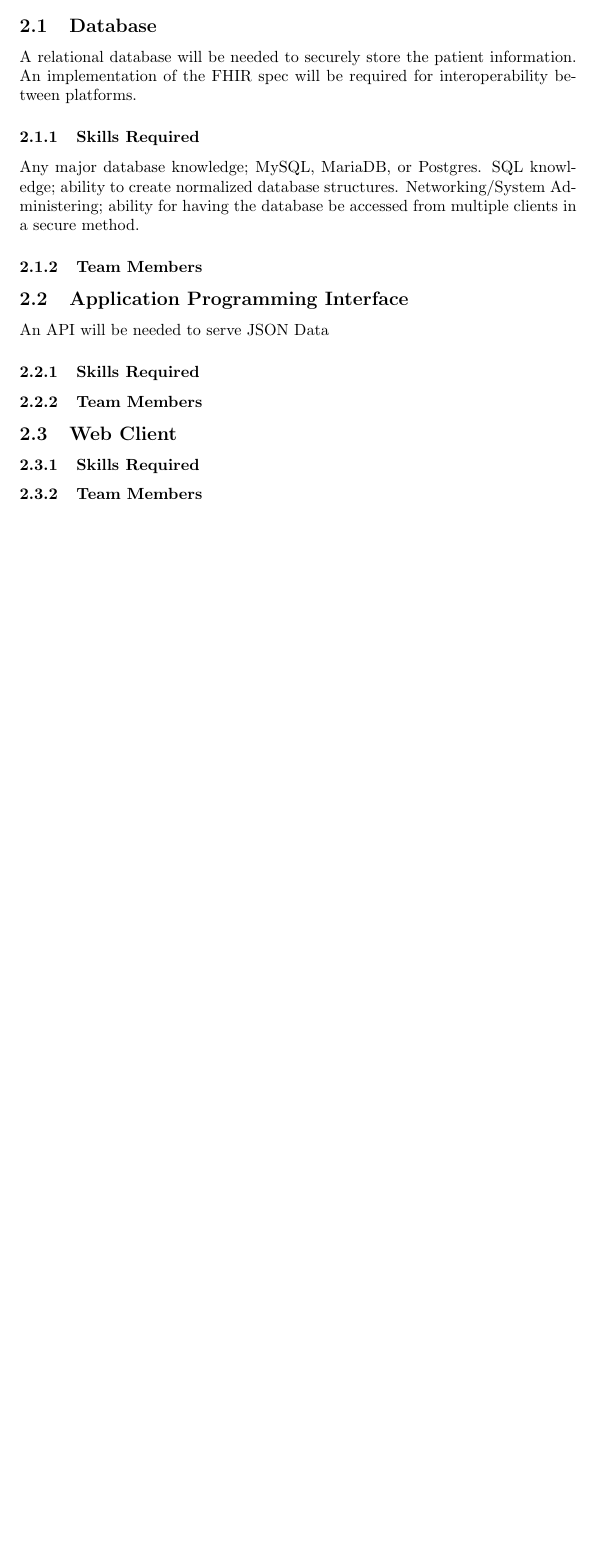
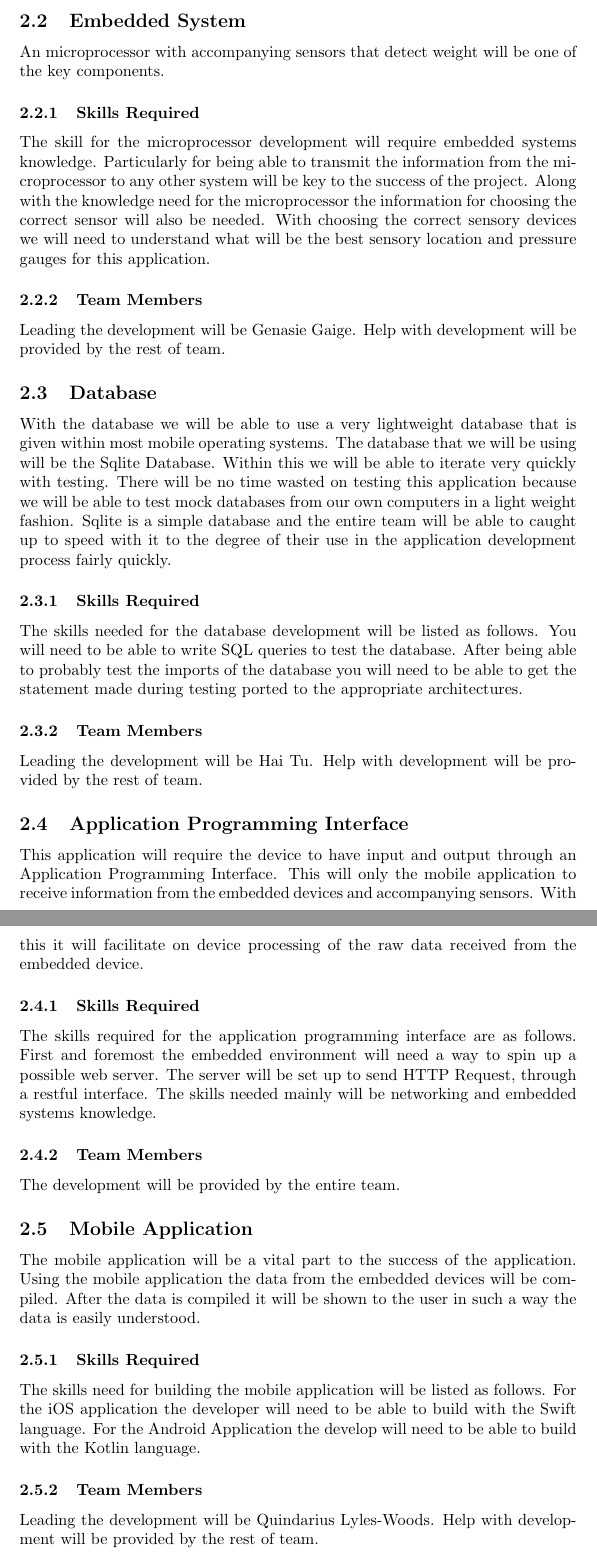
Before and after one commit to genasie-gaige/senior-project, a LaTeX document (analysis/analysis.tex): part of page 2 of 2 before the commit and two parts of pages 3 and 4 of 4 after it, the two joined at a grey line, cut at the place of the change, the shorter picture padded with empty space. Compiled offline with pdfLaTeX.

Commit message:
Adding text information for proposal submission

```diff
--- a/analysis/analysis.tex
+++ b/analysis/analysis.tex
@@ -7,31 +7,100 @@
 \include{titlepage.tex}
 
 \section{Description}
+
 An Internet of Things device that will record the inputs and outputs of the items within it.
 Correctly identifying the items over time and telling how much is used after each use case.
 The sensors will have an accompanying application to help identify the weights of each item.
 This will allow the user to sign in the items once and never have to worry about them again.
 After the Internet of Things device will be able to understand when an object is empty.
+That is the gist of the use case for the application.
+
+The benefits of this application will be as follows.
+Low cost application for remotely monitoring the quantity of food stuffs and other household goods.
+This can then be then integrated with numerous other APIs that will cause actions automatically.
+That will allow for automatic order of food stuffs or other items and even just general notification and information gathering.
 
 \section{Components}
-Parts of the application that will need to be built out.
+
+An microprocessor with accompanying sensors that detect weight will be one of the key components.
+Another component to this Internet of Things Application will the Mobile Application that will be receiving the data from the previously mentioned device.
+Having the sensors detecting the weight will be augmented with presence sensors that will be riddled throughout the shelf's service.
+With a combination of these three data points we have a large chance of successfully understanding the inputs and outputs of the shelf.
+
+\subsection{Skills Required}
+
+The skills required for this application are tightly coupled with the Components requirements.
+The skill for the microprocessor development will require embedded systems knowledge.
+Particularly for being able to transmit the information from the microprocessor to any other system will be key to the success of the project.
+Along with the knowledge need for the microprocessor the information for choosing the correct sensor will also be needed.
+With choosing the correct sensory devices we will need to understand what will be the best sensory location and pressure gauges for this application.
+
+That sums up the skills needed with our currently knowledge of the embedded side of this application.
+With the Internet of Things you have more than just an embedded side of the application.
+You will also need the ability to compile all the information the device is outputting.
+The embedding device could be used to understand that data but that will couple failure points closer than we would like.
+For this reason we will be having all the data be processed on the mobile application.
+This will need the skills of various mobile programming languages.
+Such as Swift and Kotlin for the Android and iOS applications.
+
+\subsection{Embedded System}
+An microprocessor with accompanying sensors that detect weight will be one of the key components.
+\subsubsection{Skills Required}
+The skill for the microprocessor development will require embedded systems knowledge.
+Particularly for being able to transmit the information from the microprocessor to any other system will be key to the success of the project.
+Along with the knowledge need for the microprocessor the information for choosing the correct sensor will also be needed.
+With choosing the correct sensory devices we will need to understand what will be the best sensory location and pressure gauges for this application.
+\subsubsection{Team Members}
+Leading the development will be Genasie Gaige.
+Help with development will be provided by the rest of team.
+
 
 \subsection{Database}
-A relational database will be needed to securely store the patient information.
-An implementation of the FHIR spec will be required for interoperability between platforms.
+
+With the database we will be able to use a very lightweight database that is given within most mobile operating systems.
+The database that we will be using will be the Sqlite Database.
+Within this we will be able to iterate very quickly with testing.
+There will be no time wasted on testing this application because we will be able to test mock databases from our own computers in a light weight fashion.
+Sqlite is a simple database and the entire team will be able to caught up to speed with it to the degree of their use in the application development process fairly quickly.
+
 \subsubsection{Skills Required}
-Any major database knowledge; MySQL, MariaDB, or Postgres.
-SQL knowledge; ability to create normalized database structures.
-Networking/System Administering; ability for having the database be accessed from multiple clients in a secure method.
+The skills needed for the database development will be listed as follows.
+You will need to be able to write SQL queries to test the database.
+After being able to probably test the imports of the database you will need to be able to get the statement made during testing ported to the appropriate architectures.
+
 \subsubsection{Team Members}
+Leading the development will be Hai Tu.
+Help with development will be provided by the rest of team.
+
+
+
 
 \subsection{Application Programming Interface}
-An API will be needed to serve JSON Data
+
+This application will require the device to have input and output through an Application Programming Interface.
+This will only the mobile application to receive information from the embedded devices and accompanying sensors.
+With this it will facilitate on device processing of the raw data received from the embedded device.
+
 \subsubsection{Skills Required}
+
+The skills required for the application programming interface are as follows.
+First and foremost the embedded environment will need a way to spin up a possible web server.
+The server will be set up to send HTTP Request, through a restful interface.
+The skills needed mainly will be networking and embedded systems knowledge.
+
 \subsubsection{Team Members}
+The development will be provided by the entire team.
 
-\subsection{Web Client}
+\subsection{Mobile Application}
+The mobile application will be a vital part to the success of the application.
+Using the mobile application the data from the embedded devices will be compiled.
+After the data is compiled it will be shown to the user in such a way the data is easily understood.
 \subsubsection{Skills Required}
+The skills need for building the mobile application will be listed as follows.
+For the iOS application the developer will need to be able to build with the Swift language.
+For the Android Application the develop will need to be able to build with the Kotlin language.
 \subsubsection{Team Members}
+Leading the development will be Quindarius Lyles-Woods.
+Help with development will be provided by the rest of team.
 
 \end{document}
```
Also changed, not shown: analysis/titlepage.tex (+2 -2 lines), 1 other file.
